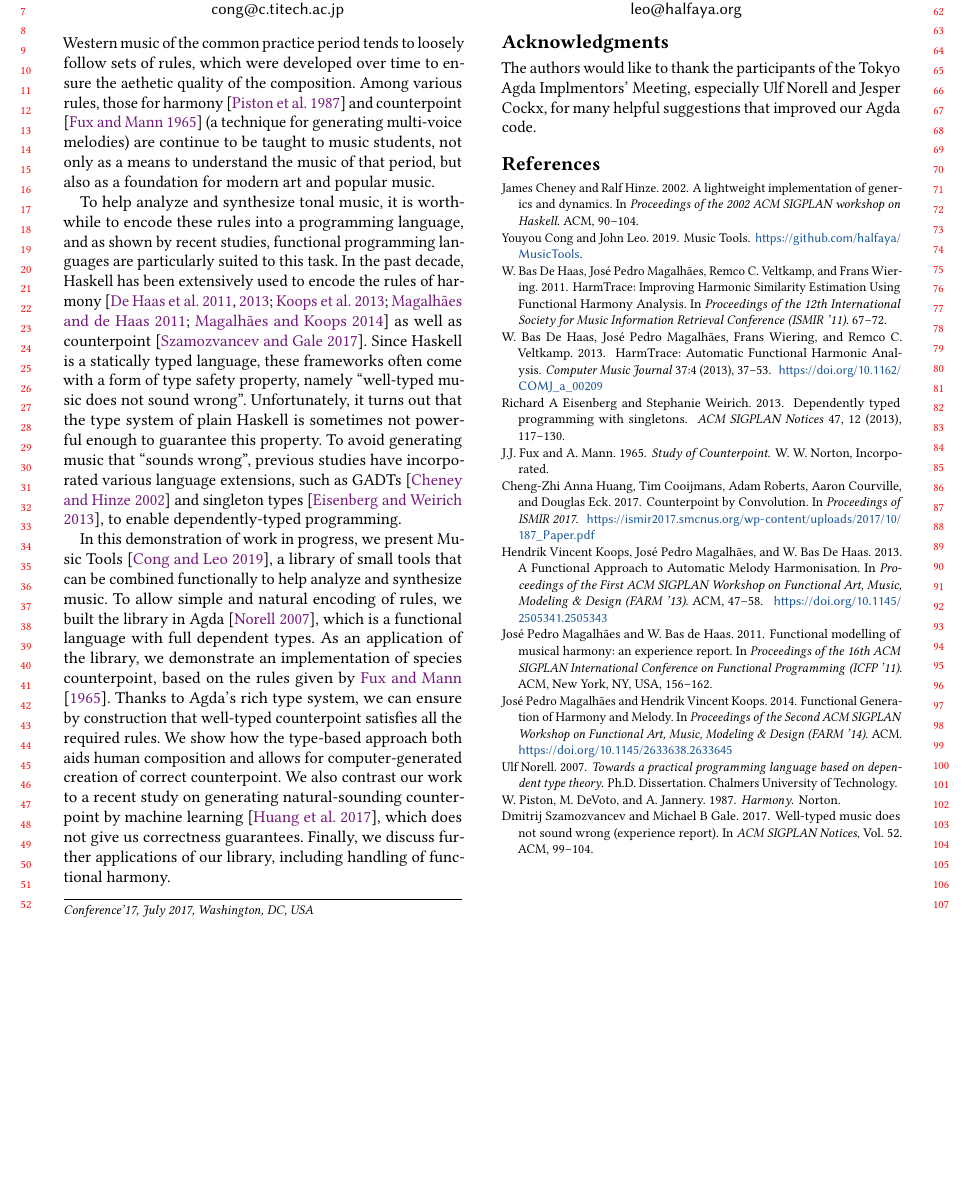
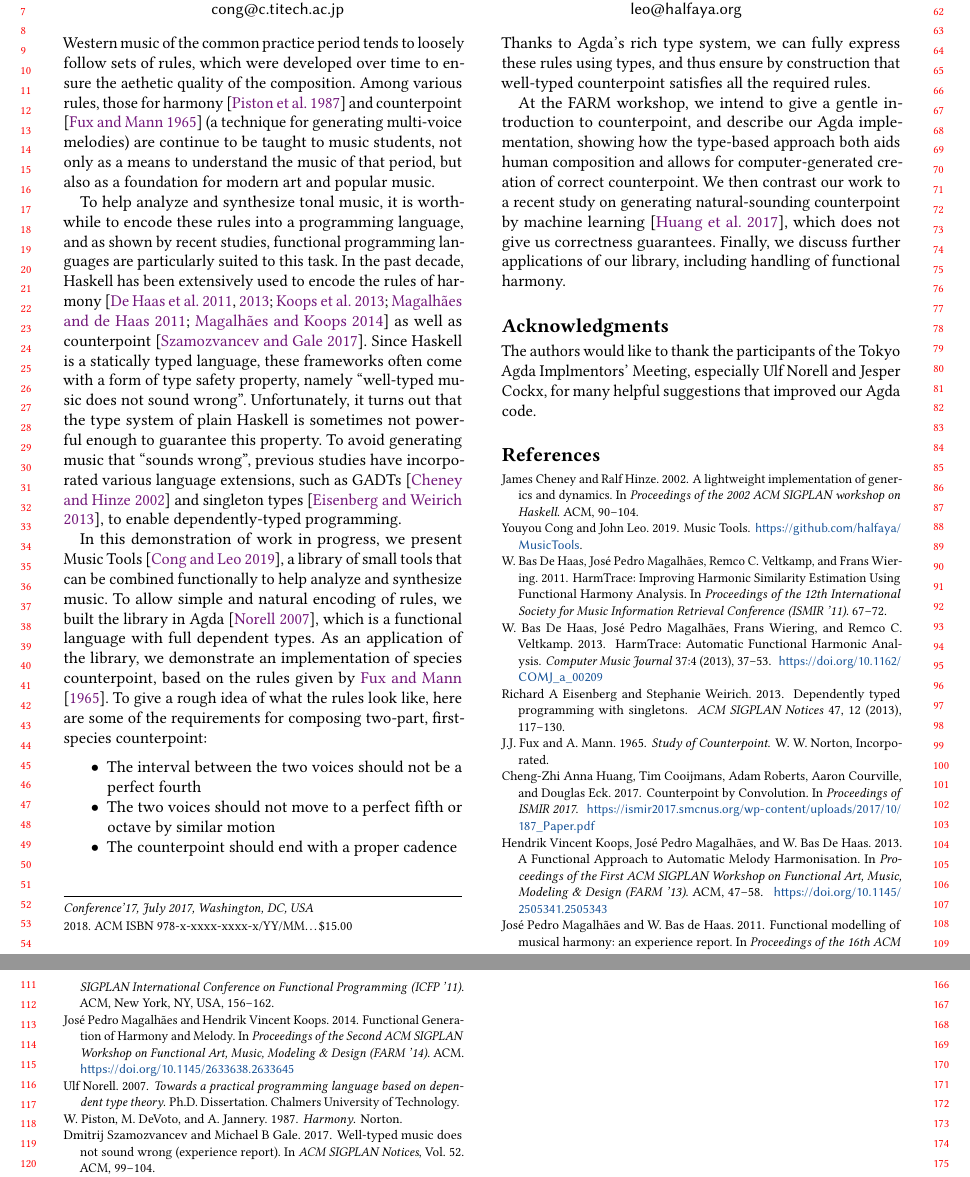
Before and after one commit to halfaya/MusicTools, a LaTeX paper (doc/farm/farm-abstract.tex): part of the page before the commit and two parts of pages 1 and 2 of 2 after it, the two joined at a grey line, cut so that both start at the same text, the shorter picture padded with empty space. Compiled offline with pdfLaTeX.

Commit message:
added some rules of first species counterpoint

```diff
--- a/doc/farm/farm-abstract.tex
+++ b/doc/farm/farm-abstract.tex
@@ -145,11 +145,25 @@ in Agda \citep{norellphd}, which is a functional language with full
 dependent types.
 As an application of the library, we demonstrate an implementation of
 species counterpoint, based on the rules given by \citet{fux1965study}.
-Thanks to Agda's rich type system, we can ensure by construction that
+To give a rough idea of what the rules look like, here are some of
+the requirements for composing two-part, first-species counterpoint:
+
+\begin{itemize}
+\item The interval between the two voices should not be a perfect fourth
+\item The two voices should not move to a perfect fifth or octave
+by similar motion
+\item The counterpoint should end with a proper cadence
+\end{itemize}
+
+\noindent Thanks to Agda's rich type system, we can fully express
+these rules using types, and thus ensure by construction that
 well-typed counterpoint satisfies all the required rules.
-We show how the type-based approach both aids human composition and
-allows for computer-generated creation of correct counterpoint.
-We also contrast our work to a recent study on generating
+
+At the FARM workshop, we intend to give a gentle introduction to
+counterpoint, and describe our Agda implementation, showing how the
+type-based approach both aids human composition and allows for
+computer-generated creation of correct counterpoint.
+We then contrast our work to a recent study on generating
 natural-sounding counterpoint by machine learning
 \citep{CounterpointByConvolution}, which does not give us correctness
 guarantees.
```
Also changed, not shown: doc/farm/farm-abstract.pdf.
